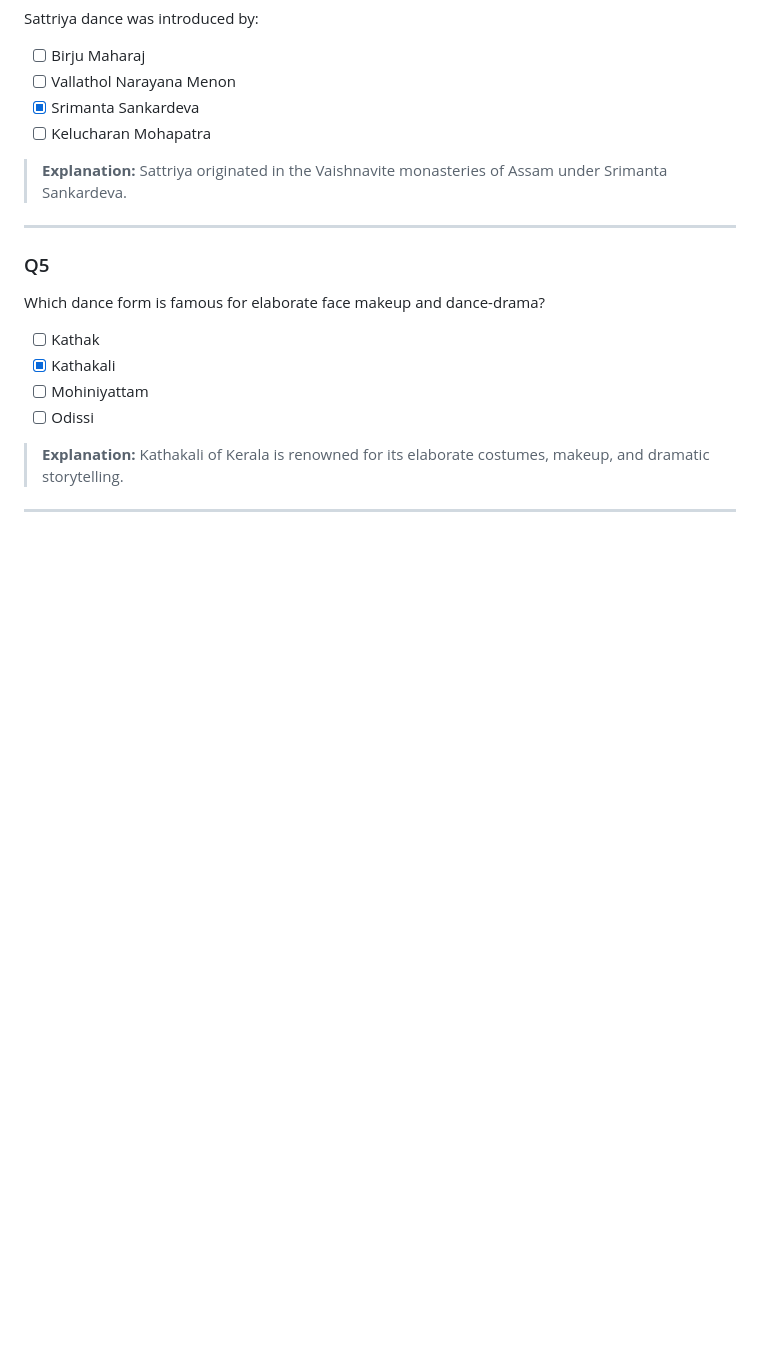
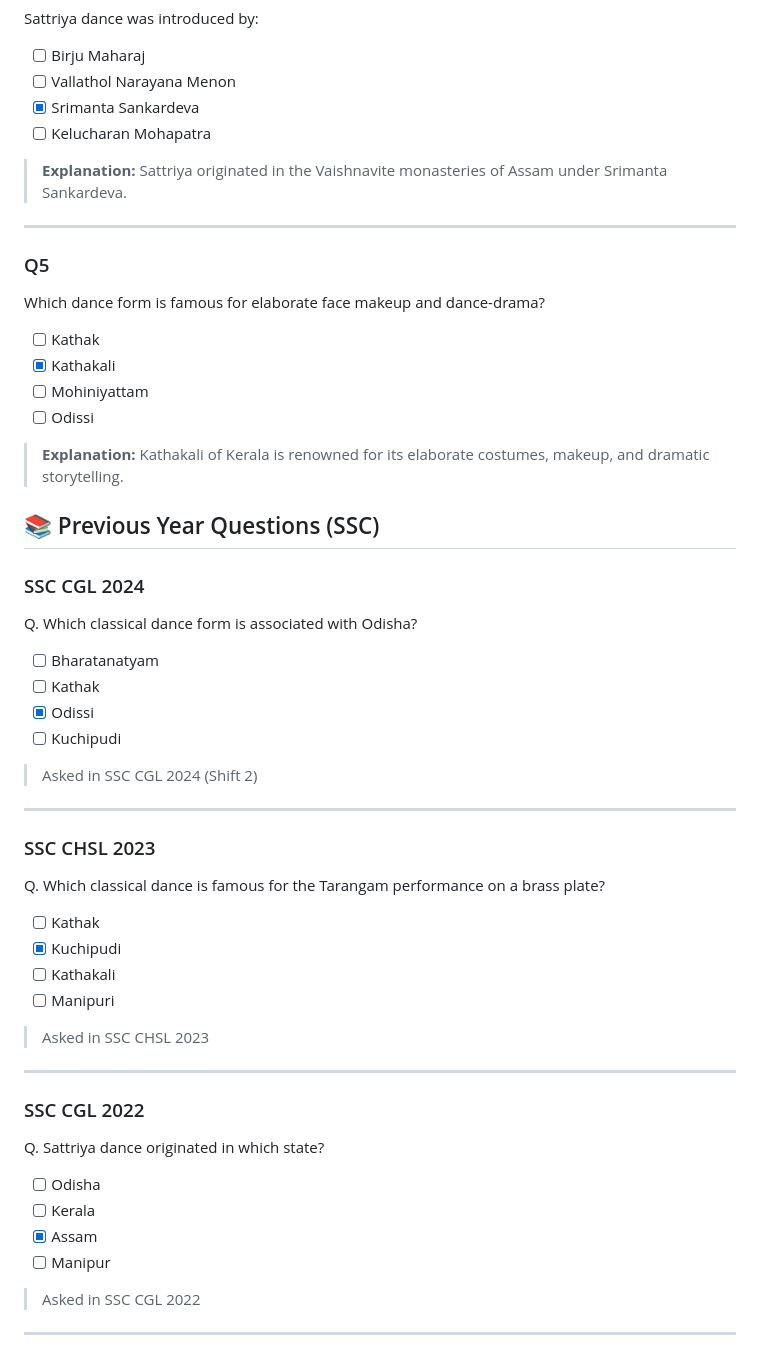
Before and after one commit to rahul-raj-hl/daily-gk-notes, a Markdown page: markdowns/ common/tranditional-music.md, the part around the change. GitHub-like rendering; blank space fills up the shorter version.

Commit message:
Add cards 2026-08-02

```diff
--- a/markdowns/ common/tranditional-music.md
+++ b/markdowns/ common/tranditional-music.md
@@ -229,4 +229,42 @@ Which dance form is famous for elaborate face makeup and dance-drama?
 
 > **Explanation:** Kathakali of Kerala is renowned for its elaborate costumes, makeup, and dramatic storytelling.
 
+## 📚 Previous Year Questions (SSC)
+
+### SSC CGL 2024
+
+Q. Which classical dance form is associated with Odisha?
+
+- [ ] Bharatanatyam
+- [ ] Kathak
+- [x] Odissi
+- [ ] Kuchipudi
+
+> Asked in SSC CGL 2024 (Shift 2)
+
 ---
+
+### SSC CHSL 2023
+
+Q. Which classical dance is famous for the Tarangam performance on a brass plate?
+
+- [ ] Kathak
+- [x] Kuchipudi
+- [ ] Kathakali
+- [ ] Manipuri
+
+> Asked in SSC CHSL 2023
+
+---
+
+### SSC CGL 2022
+
+Q. Sattriya dance originated in which state?
+
+- [ ] Odisha
+- [ ] Kerala
+- [x] Assam
+- [ ] Manipur
+
+> Asked in SSC CGL 2022
+---
```
